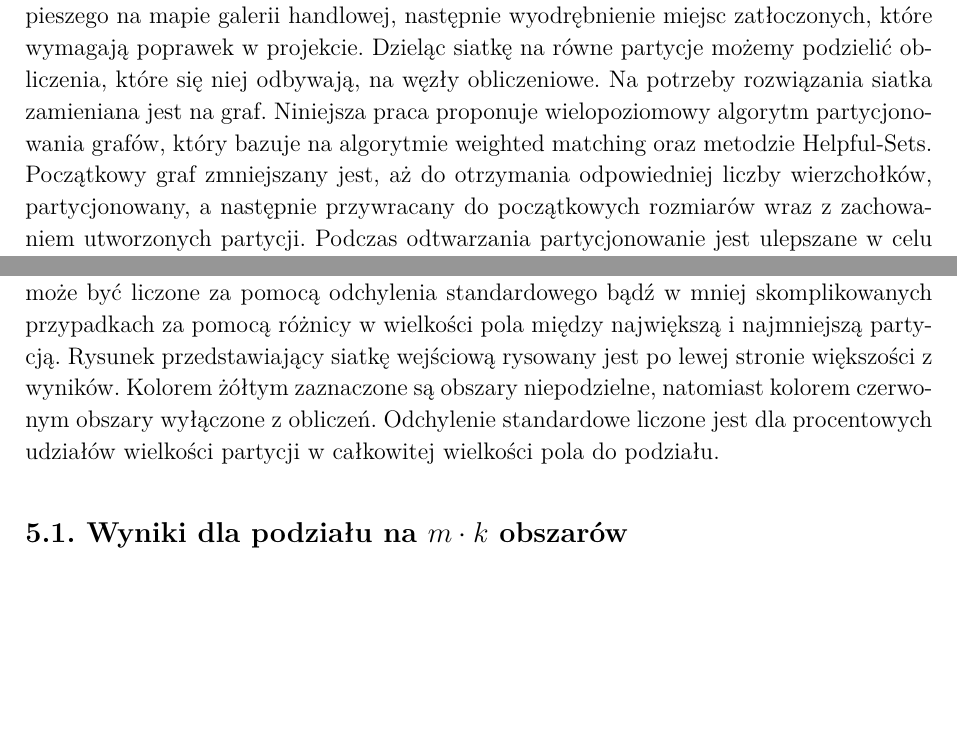
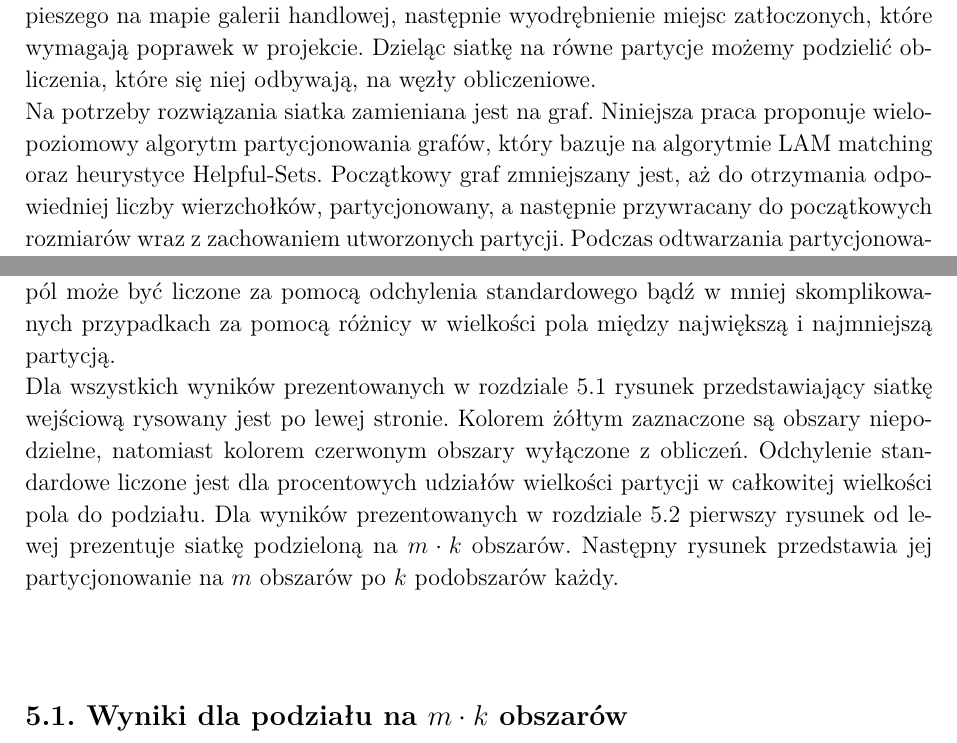
Before and after one commit to WKD622/grid-partitioning-thesis, a LaTeX thesis (src/main.tex, which reads src/chapters/00-summary/main.tex, src/chapters/06-tests_results/parts/01-intro.tex): two parts of pages 4 and 48 of 67, joined at a grey line, cut so that both start at the same text, the shorter picture padded with empty space. Compiled offline with pdfLaTeX.

Commit message:
poprawki

```diff
--- a/src/chapters/00-summary/main.tex
+++ b/src/chapters/00-summary/main.tex
@@ -7,9 +7,10 @@ Dla symulacji definiujemy zasady jej odbywania oraz siatkę, na której ma się
 Celem takiej symulacji może być przykładowo zbadanie ruchu pieszego na mapie galerii handlowej, następnie wyodrębnienie miejsc
 zatłoczonych, które wymagają poprawek w projekcie.
 Dzieląc siatkę na równe partycje możemy podzielić obliczenia, które się niej odbywają, na węzły obliczeniowe.
+
 Na potrzeby rozwiązania siatka zamieniana jest na graf.
-Niniejsza praca proponuje wielopoziomowy algorytm partycjonowania grafów, który bazuje na algorytmie
-weighted matching oraz metodzie Helpful-Sets.
+Niniejsza praca proponuje wielopoziomowy algorytm partycjonowania grafów, który bazuje na algorytmie LAM
+matching oraz heurystyce Helpful-Sets.
 Początkowy graf zmniejszany jest, aż do otrzymania odpowiedniej liczby wierzchołków, partycjonowany, a następnie
 przywracany do początkowych rozmiarów wraz z zachowaniem utworzonych partycji.
 Podczas odtwarzania partycjonowanie jest ulepszane w celu skrócenia granic między partycjami.
--- a/src/chapters/06-tests_results/parts/01-intro.tex
+++ b/src/chapters/06-tests_results/parts/01-intro.tex
@@ -20,6 +20,10 @@ a następnie podjąć decyzję na podstawie ich parameterów.
 Kryterium najmniejszej różnicy w wielkości pól może być liczone za pomocą odchylenia standardowego bądź w mniej
 skomplikowanych przypadkach
 za pomocą różnicy w wielkości pola między największą i najmniejszą partycją.
-Rysunek przedstawiający siatkę wejściową rysowany jest po lewej stronie większości z wyników.
+
+Dla wszystkich wyników prezentowanych w rozdziale $5.1$ rysunek przedstawiający siatkę wejściową rysowany jest po lewej stronie.
 Kolorem żółtym zaznaczone są obszary niepodzielne, natomiast kolorem czerwonym obszary wyłączone z obliczeń.
 Odchylenie standardowe liczone jest dla procentowych udziałów wielkości partycji w całkowitej wielkości pola do podziału.
+Dla wyników prezentowanych w rozdziale $5.2$ pierwszy rysunek od lewej prezentuje siatkę podzieloną na $m \cdot k$ obszarów.
+Następny rysunek przedstawia jej partycjonowanie na $m$ obszarów po $k$ podobszarów każdy.
+\vspace{-5mm}
```
Also changed, not shown: src/chapters/06-tests_results/parts/02-m_k_results.tex (+1 -1 lines), 4 other files.
